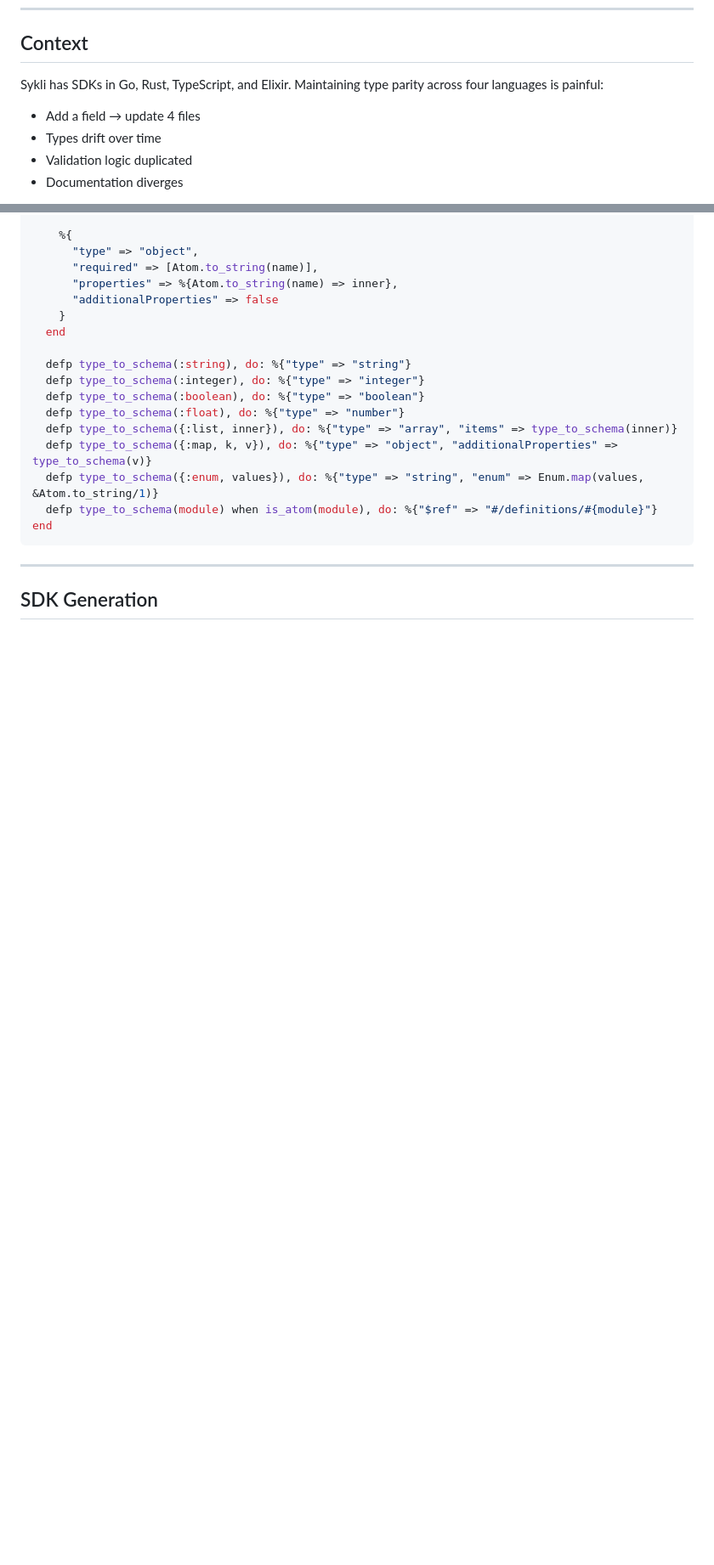
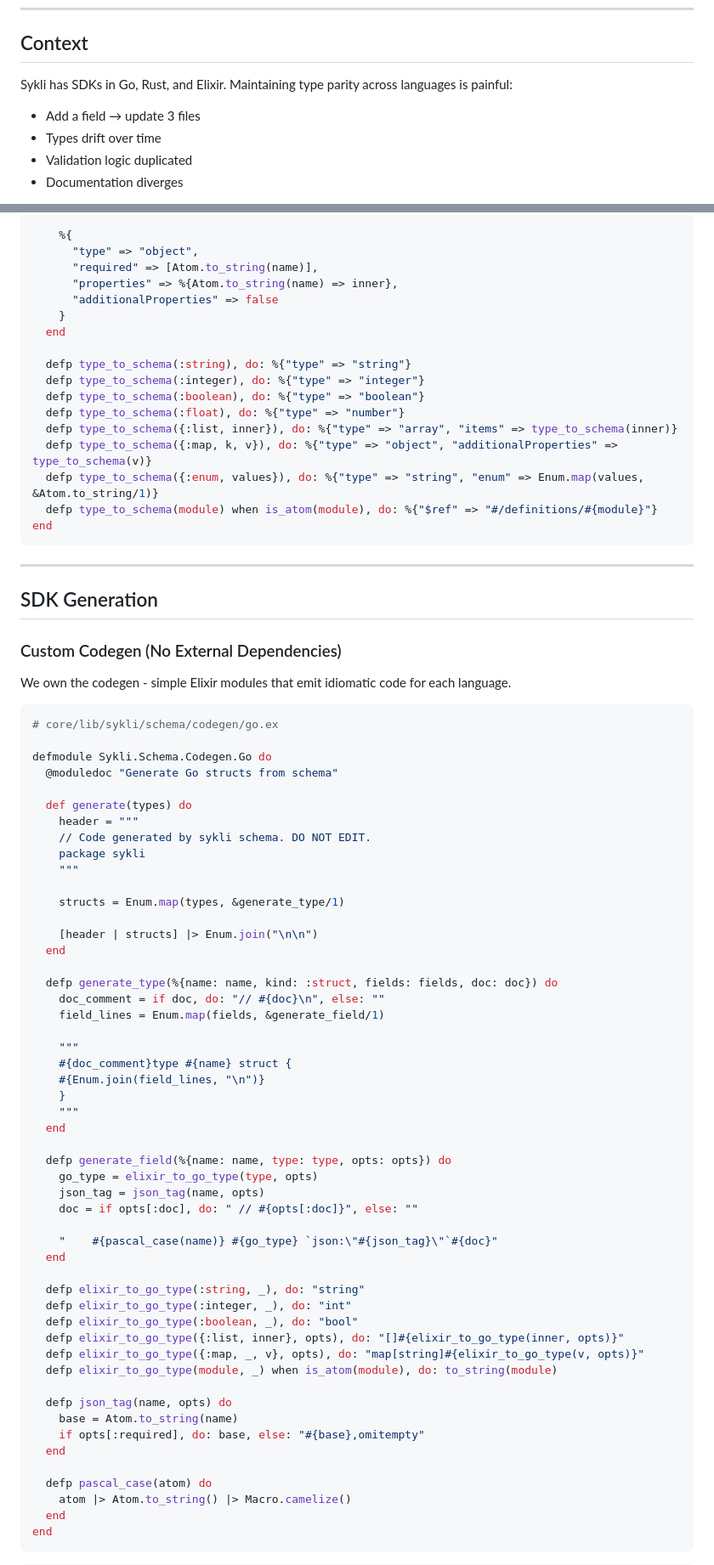
Before and after one commit to yairfalse/sykli, a Markdown page: docs/adr/011-schema-macros.md, 2 parts joined by grey strips. Shown at 85% size. GitHub-like rendering; blank space fills up the shorter version.

````diff
--- a/docs/adr/011-schema-macros.md
+++ b/docs/adr/011-schema-macros.md
@@ -7,9 +7,9 @@
 
 ## Context
 
-Sykli has SDKs in Go, Rust, TypeScript, and Elixir. Maintaining type parity across four languages is painful:
+Sykli has SDKs in Go, Rust, and Elixir. Maintaining type parity across languages is painful:
 
-- Add a field → update 4 files
+- Add a field → update 3 files
 - Types drift over time
 - Validation logic duplicated
 - Documentation diverges
@@ -327,3 +327,61 @@ end
 
 ## SDK Generation
 
+### Custom Codegen (No External Dependencies)
+
+We own the codegen - simple Elixir modules that emit idiomatic code for each language.
+
+```elixir
+# core/lib/sykli/schema/codegen/go.ex
+
+defmodule Sykli.Schema.Codegen.Go do
+  @moduledoc "Generate Go structs from schema"
+
+  def generate(types) do
+    header = """
+    // Code generated by sykli schema. DO NOT EDIT.
+    package sykli
+    """
+
+    structs = Enum.map(types, &generate_type/1)
+
+    [header | structs] |> Enum.join("\n\n")
+  end
+
+  defp generate_type(%{name: name, kind: :struct, fields: fields, doc: doc}) do
+    doc_comment = if doc, do: "// #{doc}\n", else: ""
+    field_lines = Enum.map(fields, &generate_field/1)
+
+    """
+    #{doc_comment}type #{name} struct {
+    #{Enum.join(field_lines, "\n")}
+    }
+    """
+  end
+
+  defp generate_field(%{name: name, type: type, opts: opts}) do
+    go_type = elixir_to_go_type(type, opts)
+    json_tag = json_tag(name, opts)
+    doc = if opts[:doc], do: " // #{opts[:doc]}", else: ""
+
+    "    #{pascal_case(name)} #{go_type} `json:\"#{json_tag}\"`#{doc}"
+  end
+
+  defp elixir_to_go_type(:string, _), do: "string"
+  defp elixir_to_go_type(:integer, _), do: "int"
+  defp elixir_to_go_type(:boolean, _), do: "bool"
+  defp elixir_to_go_type({:list, inner}, opts), do: "[]#{elixir_to_go_type(inner, opts)}"
+  defp elixir_to_go_type({:map, _, v}, opts), do: "map[string]#{elixir_to_go_type(v, opts)}"
+  defp elixir_to_go_type(module, _) when is_atom(module), do: to_string(module)
+
+  defp json_tag(name, opts) do
+    base = Atom.to_string(name)
+    if opts[:required], do: base, else: "#{base},omitempty"
+  end
+
+  defp pascal_case(atom) do
+    atom |> Atom.to_string() |> Macro.camelize()
+  end
+end
+```
+
````
Also changed, not shown: other parts of docs/adr/011-schema-macros.md (+69 -68 lines), docs/adr/008-robust-target.md (+0 -14 lines).
